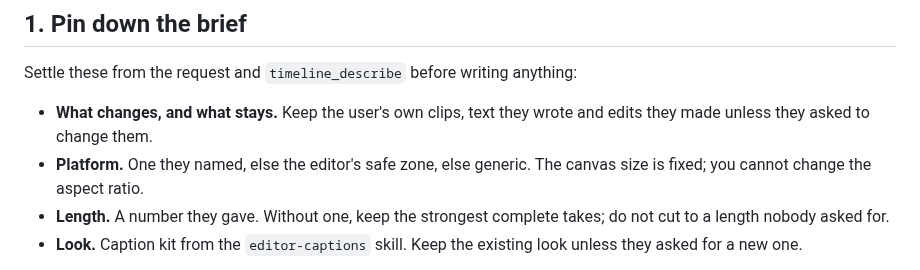
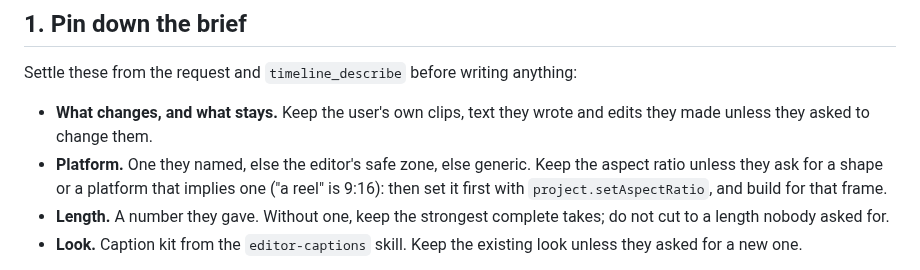
Before and after one commit to scrollmark/social-skills, a Markdown page: skills/editor-plan-and-check/SKILL.md, the part around the change. Drawn GitHub-style.

Commit message:
Sync editor skills from scrollmark/platform@3356dcefd

```diff
--- a/skills/editor-plan-and-check/SKILL.md
+++ b/skills/editor-plan-and-check/SKILL.md
@@ -16,7 +16,7 @@ Aim for three rounds: gather, plan, check. Every extra plan costs the user a rou
 Settle these from the request and `timeline_describe` before writing anything:
 
 - **What changes, and what stays.** Keep the user's own clips, text they wrote and edits they made unless they asked to change them.
-- **Platform.** One they named, else the editor's safe zone, else generic. The canvas size is fixed; you cannot change the aspect ratio.
+- **Platform.** One they named, else the editor's safe zone, else generic. Keep the aspect ratio unless they ask for a shape or a platform that implies one ("a reel" is 9:16): then set it first with `project.setAspectRatio`, and build for that frame.
 - **Length.** A number they gave. Without one, keep the strongest complete takes; do not cut to a length nobody asked for.
 - **Look.** Caption kit from the `editor-captions` skill. Keep the existing look unless they asked for a new one.
 
```
